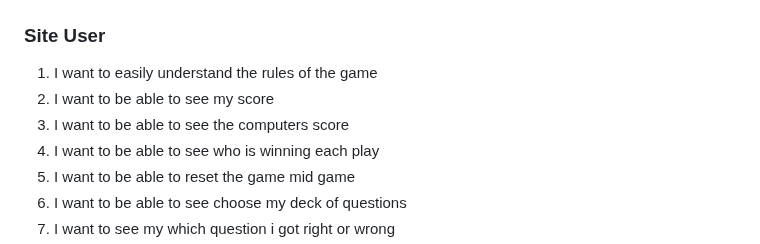
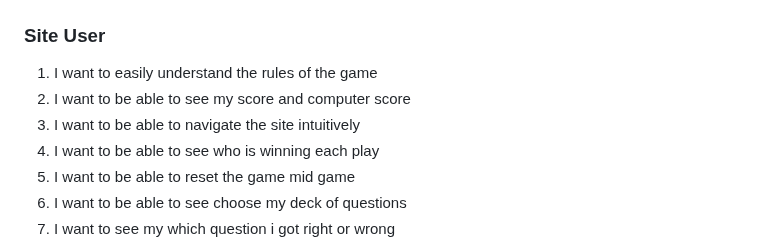
Before and after one commit to bwogit/CI_PP2_GAME, a Markdown page: README.md, the part around the change. GitHub-like rendering.

Commit message:
readme\fixing user stories

```diff
--- a/README.md
+++ b/README.md
@@ -82,8 +82,8 @@ Create an interactive and user-friendly rendition of an all time favorite among
 ### Site User
 
 1. I want to easily understand the rules of the game
-2. I want to be able to see my score
-3. I want to be able to see the computers score
+2. I want to be able to see my score and computer score
+3. I want to be able to navigate the site intuitively
 4. I want to be able to see who is winning each play
 5. I want to be able to reset the game mid game
 6. I want to be able to see choose my deck of questions
```
